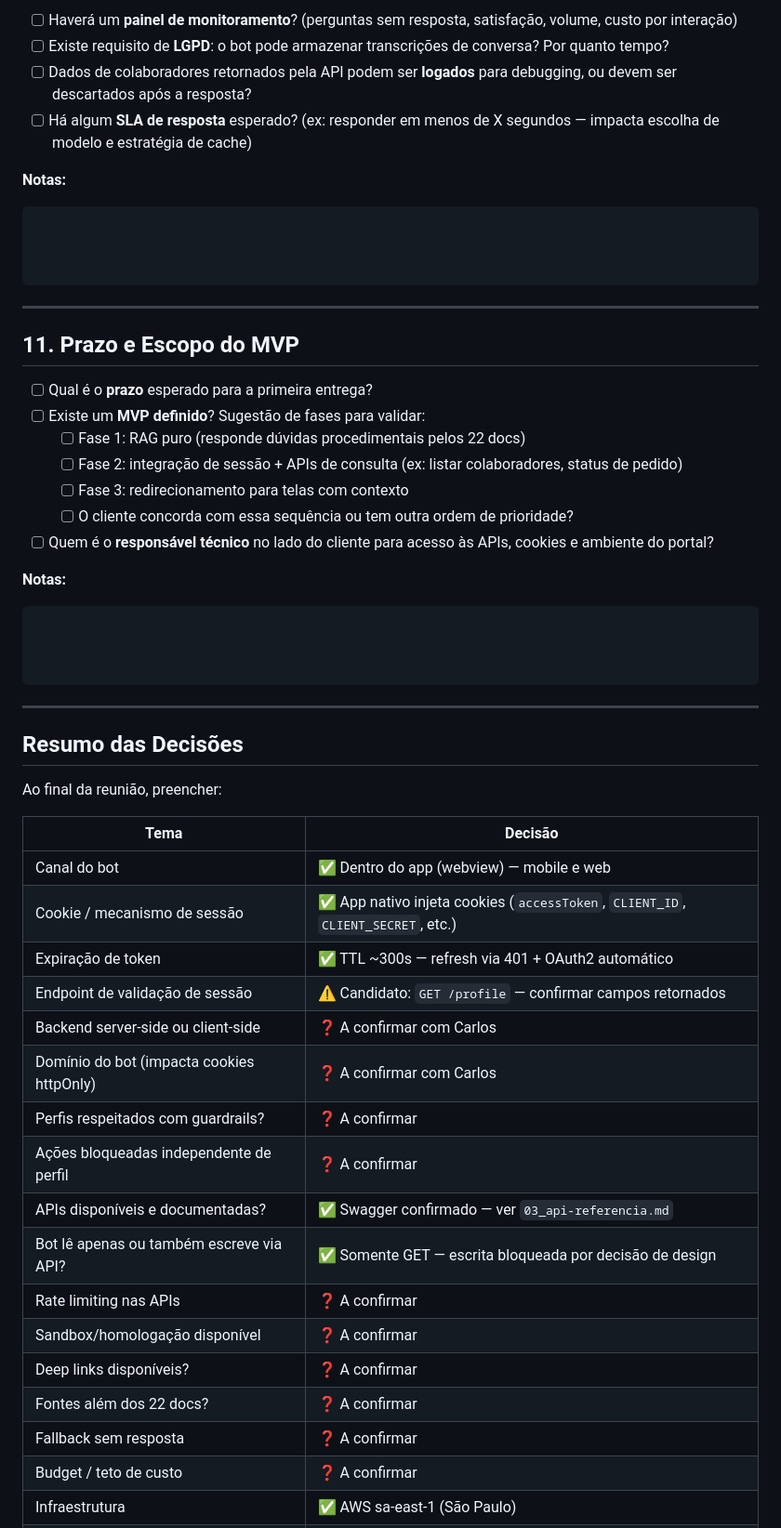
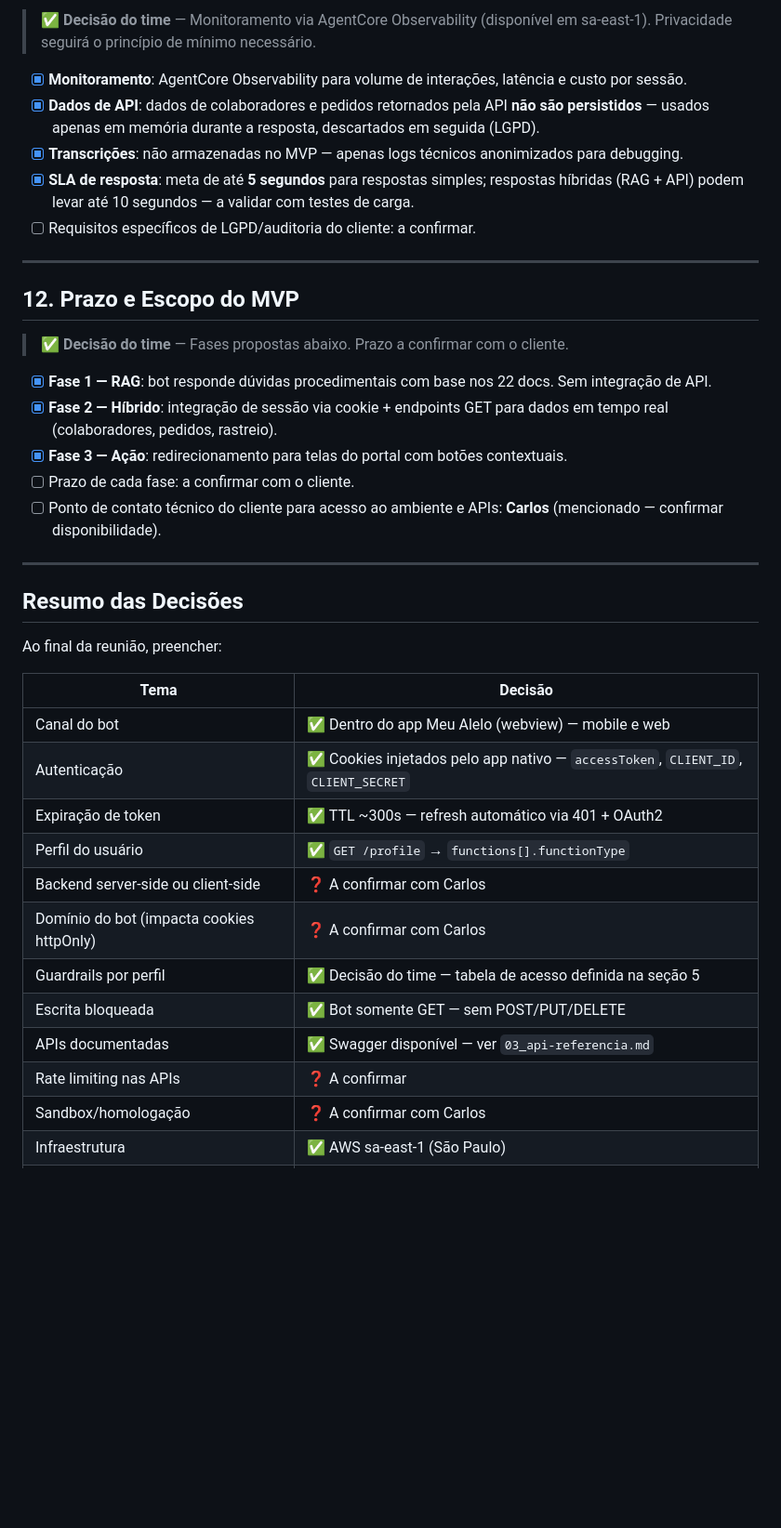
Before and after one commit to lucianarcit/discover_marh, a Markdown page: docs/discover/02_levantamento-requisitos.md, the part around one of its changes. Shown at 93% size. Drawn GitHub-style; blank space fills up the shorter version.

````diff
--- a/docs/discover/02_levantamento-requisitos.md
+++ b/docs/discover/02_levantamento-requisitos.md
@@ -309,34 +277,23 @@ Confirmado em reunião: infraestrutura AWS sa-east-1 (São Paulo).
 
-- [ ] Haverá um **painel de monitoramento**? (perguntas sem resposta, satisfação, volume, custo por interação)
-- [ ] Existe requisito de **LGPD**: o bot pode armazenar transcrições de conversa? Por quanto tempo?
-- [ ] Dados de colaboradores retornados pela API podem ser **logados** para debugging, ou devem ser descartados após a resposta?
-- [ ] Há algum **SLA de resposta** esperado? (ex: responder em menos de X segundos — impacta escolha de modelo e estratégia de cache)
+> ✅ **Decisão do time** — Monitoramento via AgentCore Observability (disponível em sa-east-1). Privacidade seguirá o princípio de mínimo necessário.
 
-**Notas:**
-```
-
-
-
-```
+- [x] **Monitoramento**: AgentCore Observability para volume de interações, latência e custo por sessão.
+- [x] **Dados de API**: dados de colaboradores e pedidos retornados pela API **não são persistidos** — usados apenas em memória durante a resposta, descartados em seguida (LGPD).
+- [x] **Transcrições**: não armazenadas no MVP — apenas logs técnicos anonimizados para debugging.
+- [x] **SLA de resposta**: meta de até **5 segundos** para respostas simples; respostas híbridas (RAG + API) podem levar até 10 segundos — a validar com testes de carga.
+- [ ] Requisitos específicos de LGPD/auditoria do cliente: a confirmar.
 
 ---
 
-## 11. Prazo e Escopo do MVP
+## 12. Prazo e Escopo do MVP
 
-- [ ] Qual é o **prazo** esperado para a primeira entrega?
-- [ ] Existe um **MVP definido**? Sugestão de fases para validar:
-  - [ ] Fase 1: RAG puro (responde dúvidas procedimentais pelos 22 docs)
-  - [ ] Fase 2: integração de sessão + APIs de consulta (ex: listar colaboradores, status de pedido)
-  - [ ] Fase 3: redirecionamento para telas com contexto
-  - [ ] O cliente concorda com essa sequência ou tem outra ordem de prioridade?
-- [ ] Quem é o **responsável técnico** no lado do cliente para acesso às APIs, cookies e ambiente do portal?
+> ✅ **Decisão do time** — Fases propostas abaixo. Prazo a confirmar com o cliente.
 
-**Notas:**
-```
-
-
-
-```
+- [x] **Fase 1 — RAG**: bot responde dúvidas procedimentais com base nos 22 docs. Sem integração de API.
+- [x] **Fase 2 — Híbrido**: integração de sessão via cookie + endpoints GET para dados em tempo real (colaboradores, pedidos, rastreio).
+- [x] **Fase 3 — Ação**: redirecionamento para telas do portal com botões contextuais.
+- [ ] Prazo de cada fase: a confirmar com o cliente.
+- [ ] Ponto de contato técnico do cliente para acesso ao ambiente e APIs: **Carlos** (mencionado — confirmar disponibilidade).
 
 ---
 
@@ -346,20 +303,15 @@ Ao final da reunião, preencher:
 
 | Tema | Decisão |
 |---|---|
-| Canal do bot | ✅ Dentro do app (webview) — mobile e web |
-| Cookie / mecanismo de sessão | ✅ App nativo injeta cookies (`accessToken`, `CLIENT_ID`, `CLIENT_SECRET`, etc.) |
-| Expiração de token | ✅ TTL ~300s — refresh via 401 + OAuth2 automático |
-| Endpoint de validação de sessão | ⚠️ Candidato: `GET /profile` — confirmar campos retornados |
+| Canal do bot | ✅ Dentro do app Meu Alelo (webview) — mobile e web |
+| Autenticação | ✅ Cookies injetados pelo app nativo — `accessToken`, `CLIENT_ID`, `CLIENT_SECRET` |
+| Expiração de token | ✅ TTL ~300s — refresh automático via 401 + OAuth2 |
+| Perfil do usuário | ✅ `GET /profile` → `functions[].functionType` |
 | Backend server-side ou client-side | ❓ A confirmar com Carlos |
 | Domínio do bot (impacta cookies httpOnly) | ❓ A confirmar com Carlos |
-| Perfis respeitados com guardrails? | ❓ A confirmar |
-| Ações bloqueadas independente de perfil | ❓ A confirmar |
-| APIs disponíveis e documentadas? | ✅ Swagger confirmado — ver `03_api-referencia.md` |
-| Bot lê apenas ou também escreve via API? | ✅ Somente GET — escrita bloqueada por decisão de design |
+| Guardrails por perfil | ✅ Decisão do time — tabela de acesso definida na seção 5 |
+| Escrita bloqueada | ✅ Bot somente GET — sem POST/PUT/DELETE |
+| APIs documentadas | ✅ Swagger disponível — ver `03_api-referencia.md` |
 | Rate limiting nas APIs | ❓ A confirmar |
-| Sandbox/homologação disponível | ❓ A confirmar |
-| Deep links disponíveis? | ❓ A confirmar |
-| Fontes além dos 22 docs? | ❓ A confirmar |
-| Fallback sem resposta | ❓ A confirmar |
-| Budget / teto de custo | ❓ A confirmar |
+| Sandbox/homologação | ❓ A confirmar com Carlos |
 | Infraestrutura | ✅ AWS sa-east-1 (São Paulo) |
````
Also changed, not shown: other parts of docs/discover/02_levantamento-requisitos.md (+54 -78 lines).
